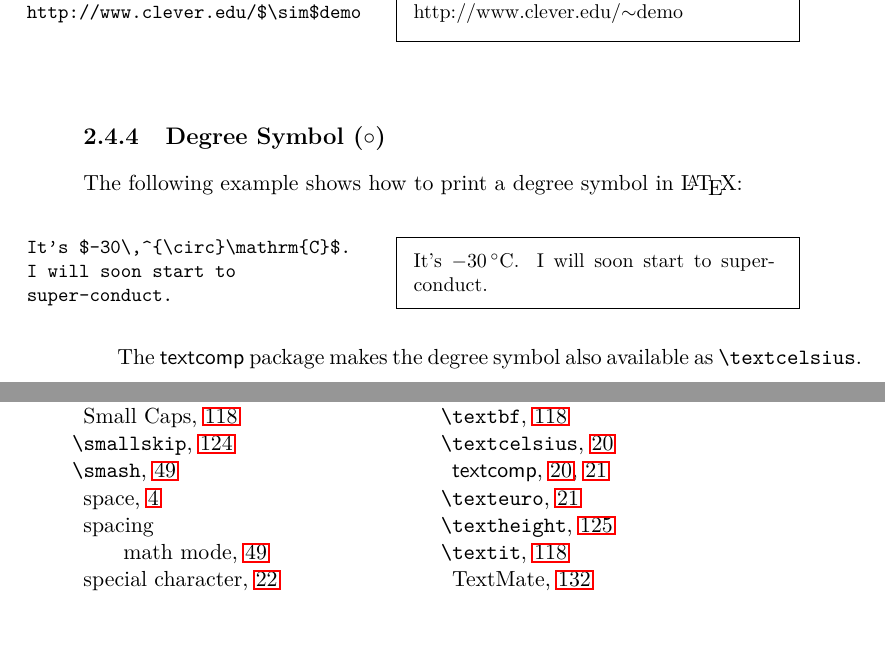
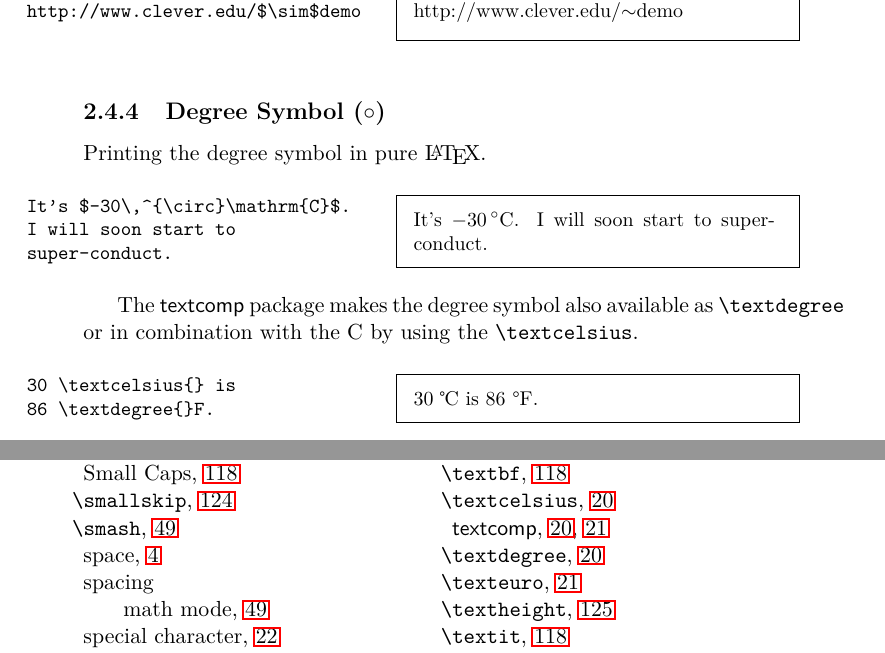
Before and after one commit to oetiker/lshort, a LaTeX thesis (lshort/book/src/lshort.tex, which reads lshort/book/src/typeset.tex): two parts of pages 34 and 162 of 163, joined at a grey line, cut so that both start at the same text. Compiled offline with LaTeX, dvips and Ghostscript; a LaTeX package or settings file that is missing is left out.

Commit message:
fixed degree explanation

```diff
--- a/lshort/book/src/typeset.tex
+++ b/lshort/book/src/typeset.tex
@@ -299,7 +299,7 @@ http://www.clever.edu/$\sim$demo
 
 \subsection{Degree Symbol \texorpdfstring{($\circ$)}{}}
 
-The following example shows how to print a \wi{degree symbol} in \LaTeX{}:
+Printing the \wi{degree symbol} in pure \LaTeX{}.
 
 \begin{example}
 It's $-30\,^{\circ}\mathrm{C}$.
@@ -307,7 +307,13 @@ I will soon start to
 super-conduct.
 \end{example}
 
-The \pai{textcomp} package makes the degree symbol also available as \ci{textcelsius}.
+The \pai{textcomp} package makes the degree symbol also available as
+\ci{textdegree} or in combination with the C by using the \ci{textcelsius}.
+
+\begin{example}
+30 \textcelsius{} is
+86 \textdegree{}F.
+\end{example}
 
 \subsection{The Euro Currency Symbol \texorpdfstring{(\officialeuro)}{}}
 
```
Also changed, not shown: 1 other file.
